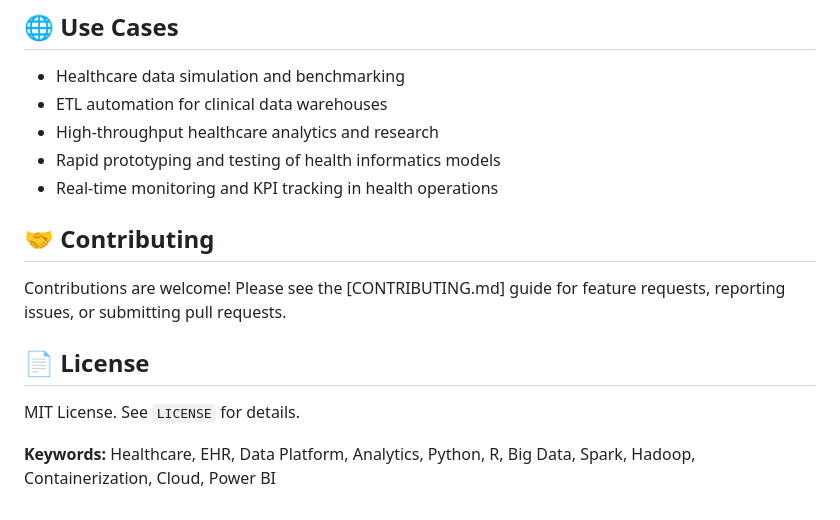
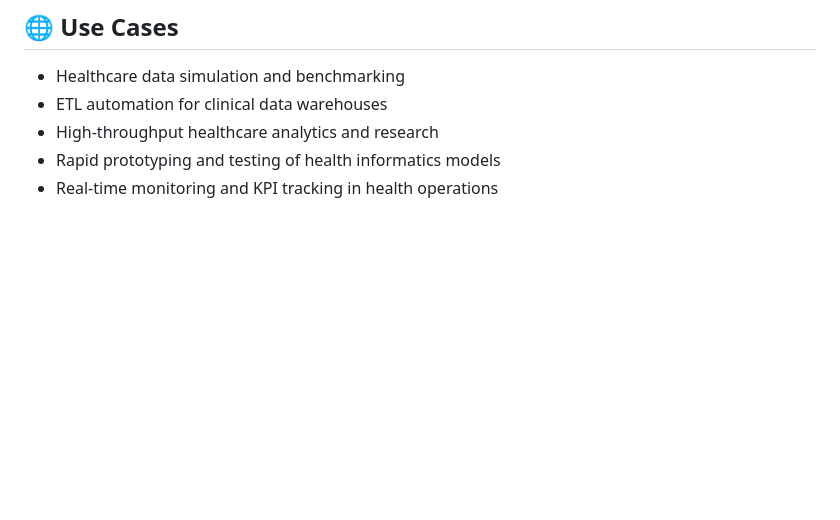
Before and after one commit to Sandeepkasiraju98/Healthcare-Data-Platform, a Markdown page: README.md, the part around the change. Rendered like a GitHub page; blank space fills up the shorter version.

```diff
--- a/README.md
+++ b/README.md
@@ -68,13 +68,3 @@ docker-compose up --build
 - High-throughput healthcare analytics and research
 - Rapid prototyping and testing of health informatics models
 - Real-time monitoring and KPI tracking in health operations
-
-## 🤝 Contributing
-
-Contributions are welcome! Please see the [CONTRIBUTING.md] guide for feature requests, reporting issues, or submitting pull requests.
-
-## 📄 License
-
-MIT License. See `LICENSE` for details.
-
-**Keywords:** Healthcare, EHR, Data Platform, Analytics, Python, R, Big Data, Spark, Hadoop, Containerization, Cloud, Power BI
```
